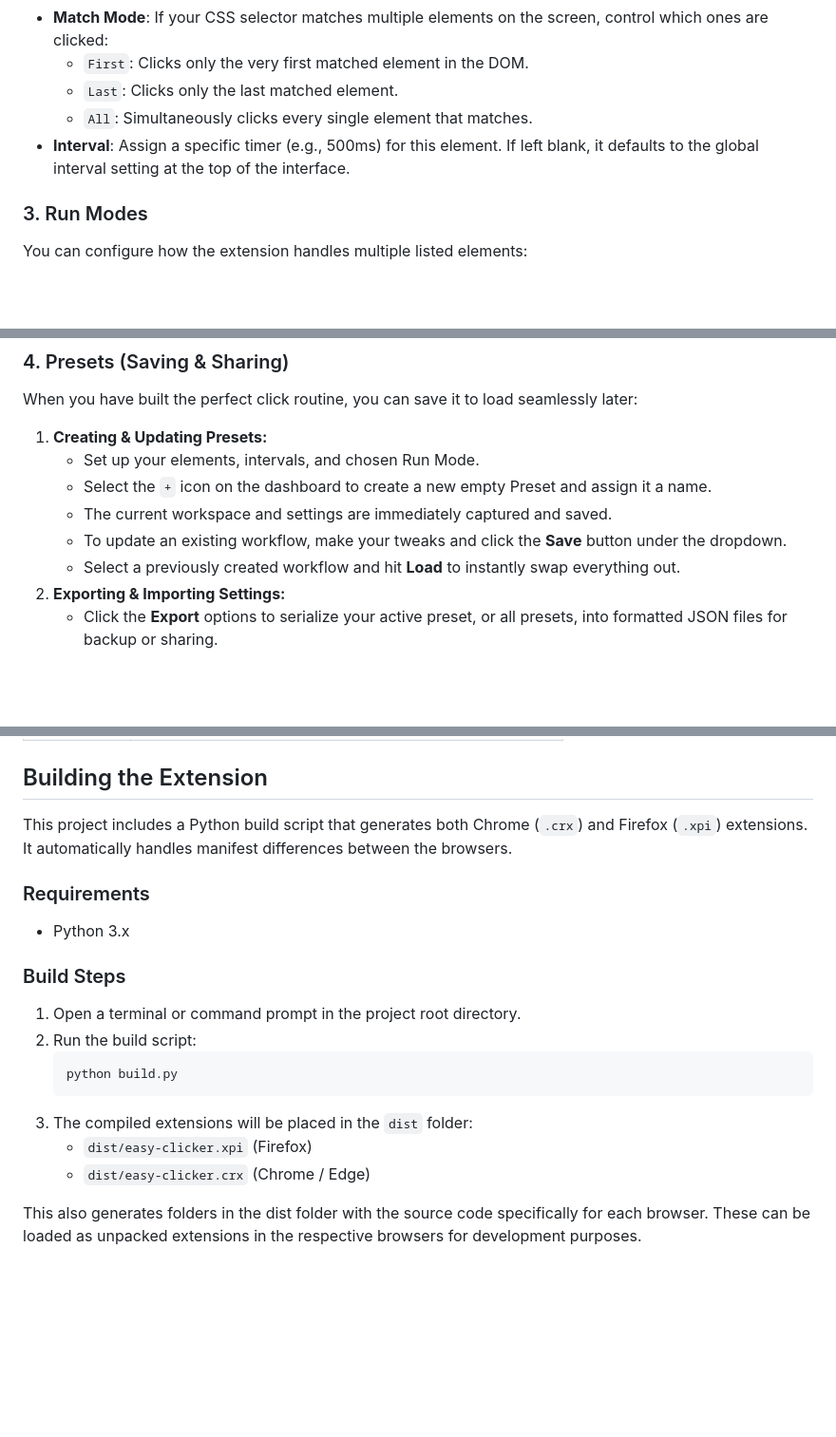
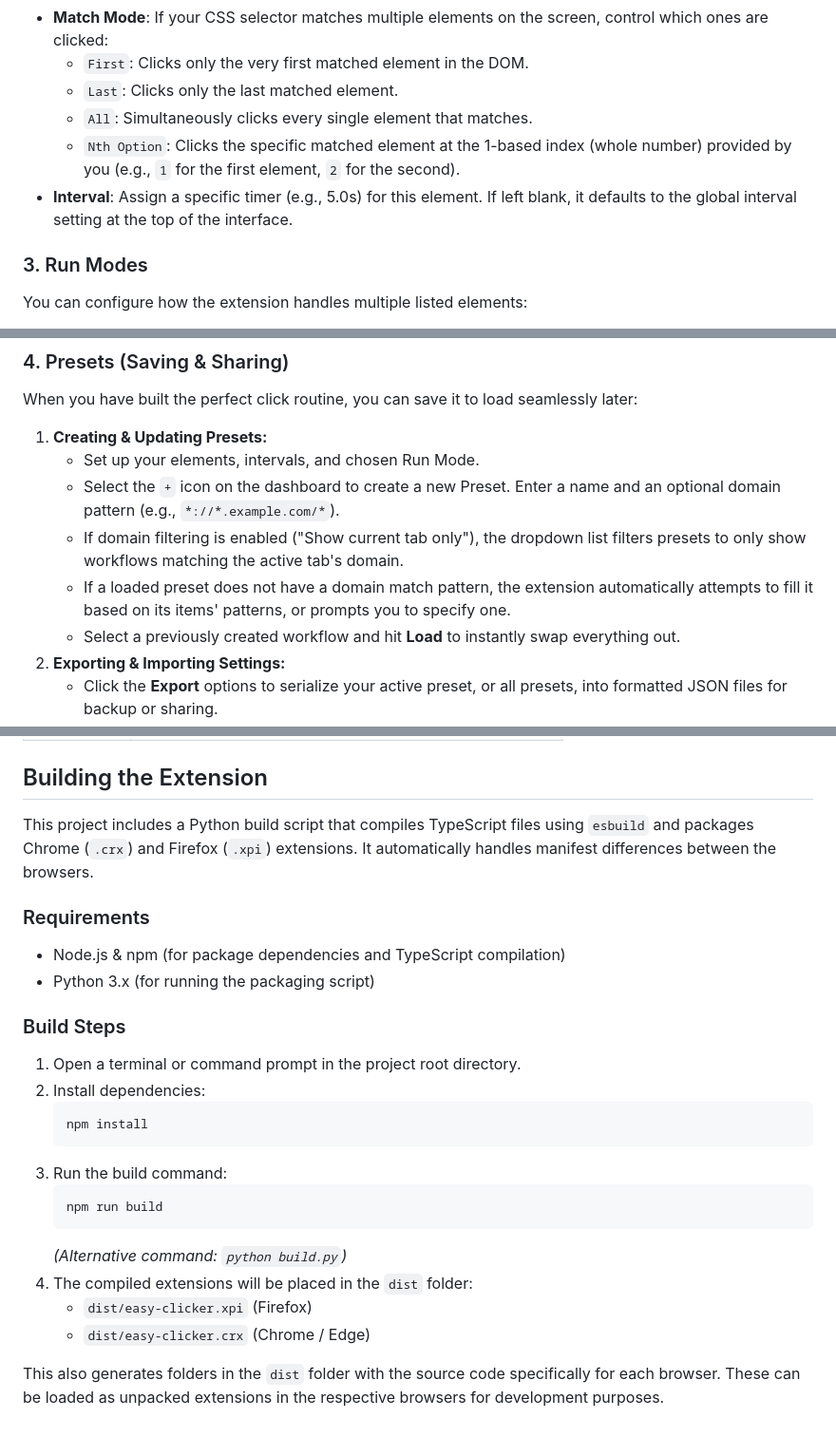
Before and after one commit to Dawem/EasyClicker, a Markdown page: README.md, 3 parts joined by grey strips. Shown at 95% size. Rendered like a GitHub page; blank space fills up the shorter version.

````diff
--- a/README.md
+++ b/README.md
@@ -34,7 +34,8 @@ Each element you add can be customized independently to perform complex routines
   - `First`: Clicks only the very first matched element in the DOM.
   - `Last`: Clicks only the last matched element.
   - `All`: Simultaneously clicks every single element that matches.
-- **Interval**: Assign a specific timer (e.g., 500ms) for this element. If left blank, it defaults to the global interval setting at the top of the interface.
+  - `Nth Option`: Clicks the specific matched element at the 1-based index (whole number) provided by you (e.g., `1` for the first element, `2` for the second).
+- **Interval**: Assign a specific timer (e.g., 5.0s) for this element. If left blank, it defaults to the global interval setting at the top of the interface.
 
 ### 3. Run Modes
 
@@ -49,9 +50,9 @@ When you have built the perfect click routine, you can save it to load seamlessl
 
 1. **Creating & Updating Presets:**
    - Set up your elements, intervals, and chosen Run Mode.
-   - Select the `+` icon on the dashboard to create a new empty Preset and assign it a name.
-   - The current workspace and settings are immediately captured and saved.
-   - To update an existing workflow, make your tweaks and click the **Save** button under the dropdown.
+   - Select the `+` icon on the dashboard to create a new Preset. Enter a name and an optional domain pattern (e.g., `*://*.example.com/*`).
+   - If domain filtering is enabled ("Show current tab only"), the dropdown list filters presets to only show workflows matching the active tab's domain.
+   - If a loaded preset does not have a domain match pattern, the extension automatically attempts to fill it based on its items' patterns, or prompts you to specify one.
    - Select a previously created workflow and hit **Load** to instantly swap everything out.
 2. **Exporting & Importing Settings:**
    - Click the **Export** options to serialize your active preset, or all presets, into formatted JSON files for backup or sharing.
@@ -94,22 +96,28 @@ Easily manage the autoflow with global system shortcuts:
 
 ## Building the Extension
 
-This project includes a Python build script that generates both Chrome (`.crx`) and Firefox (`.xpi`) extensions.
+This project includes a Python build script that compiles TypeScript files using `esbuild` and packages Chrome (`.crx`) and Firefox (`.xpi`) extensions.
 It automatically handles manifest differences between the browsers.
 
 ### Requirements
 
-- Python 3.x
+- Node.js & npm (for package dependencies and TypeScript compilation)
+- Python 3.x (for running the packaging script)
 
 ### Build Steps
 
 1. Open a terminal or command prompt in the project root directory.
-2. Run the build script:
+2. Install dependencies:
    ```bash
-   python build.py
+   npm install
    ```
-3. The compiled extensions will be placed in the `dist` folder:
+3. Run the build command:
+   ```bash
+   npm run build
+   ```
+   *(Alternative command: `python build.py`)*
+4. The compiled extensions will be placed in the `dist` folder:
    - `dist/easy-clicker.xpi` (Firefox)
    - `dist/easy-clicker.crx` (Chrome / Edge)
 
-This also generates folders in the dist folder with the source code specifically for each browser. These can be loaded as unpacked extensions in the respective browsers for development purposes.
+This also generates folders in the `dist` folder with the source code specifically for each browser. These can be loaded as unpacked extensions in the respective browsers for development purposes.
````
Also changed, not shown: other parts of README.md (+2 -1 lines).
